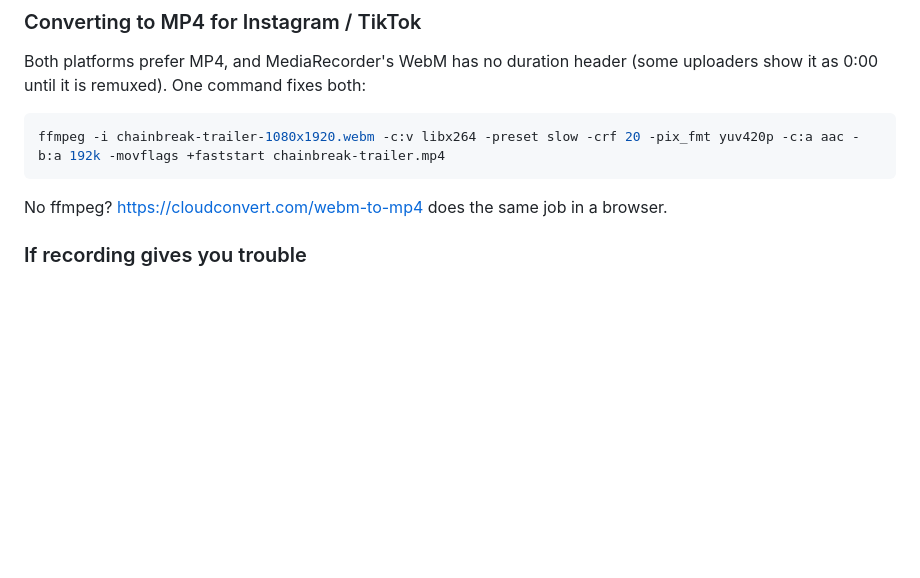
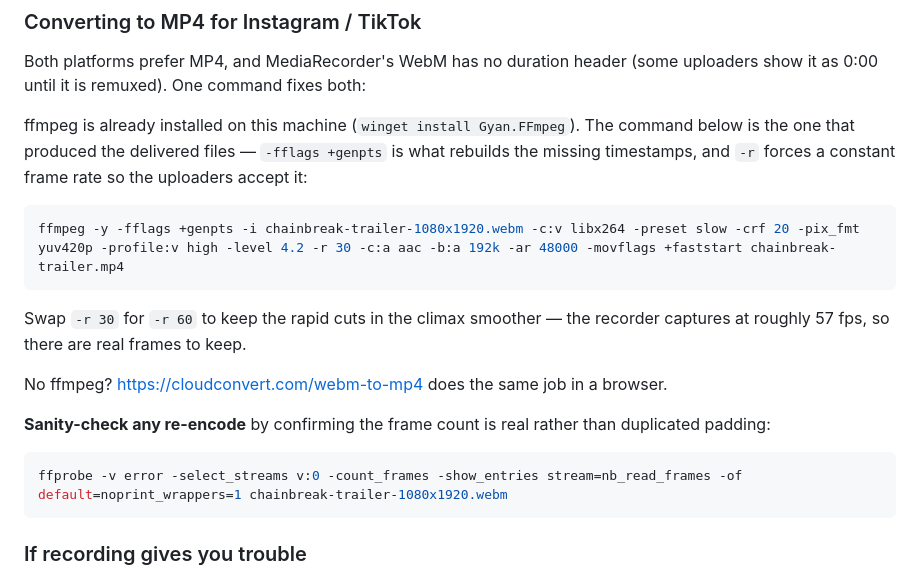
Before and after one commit to azwadtahmid/Chainbreak, a Markdown page: trailer/README.md, the part around the change. Drawn GitHub-style; blank space fills up the shorter version.

Commit message:
Document the verified WebM to MP4 conversion
The recorder's WebM has no duration header, so a plain convert leaves
uploaders showing 0:00. -fflags +genpts rebuilds the timestamps and -r
forces a constant frame rate. Also adds the frame-count check, since a
forced output frame rate will happily pad a choppy source with
duplicates and still report the right fps.

Co-Authored-By: Claude Opus 5 <noreply@anthropic.com>

````diff
--- a/trailer/README.md
+++ b/trailer/README.md
@@ -73,11 +73,26 @@ Use **Chrome or Edge**. Safari's MediaRecorder support for WebM is unreliable.
 Both platforms prefer MP4, and MediaRecorder's WebM has no duration header (some
 uploaders show it as 0:00 until it is remuxed). One command fixes both:
 
+ffmpeg is already installed on this machine (`winget install Gyan.FFmpeg`). The
+command below is the one that produced the delivered files — `-fflags +genpts`
+is what rebuilds the missing timestamps, and `-r` forces a constant frame rate
+so the uploaders accept it:
+
 ```bash
-ffmpeg -i chainbreak-trailer-1080x1920.webm -c:v libx264 -preset slow -crf 20 -pix_fmt yuv420p -c:a aac -b:a 192k -movflags +faststart chainbreak-trailer.mp4
+ffmpeg -y -fflags +genpts -i chainbreak-trailer-1080x1920.webm -c:v libx264 -preset slow -crf 20 -pix_fmt yuv420p -profile:v high -level 4.2 -r 30 -c:a aac -b:a 192k -ar 48000 -movflags +faststart chainbreak-trailer.mp4
 ```
 
+Swap `-r 30` for `-r 60` to keep the rapid cuts in the climax smoother — the
+recorder captures at roughly 57 fps, so there are real frames to keep.
+
 No ffmpeg? https://cloudconvert.com/webm-to-mp4 does the same job in a browser.
+
+**Sanity-check any re-encode** by confirming the frame count is real rather than
+duplicated padding:
+
+```bash
+ffprobe -v error -select_streams v:0 -count_frames -show_entries stream=nb_read_frames -of default=noprint_wrappers=1 chainbreak-trailer-1080x1920.webm
+```
 
 ### If recording gives you trouble
 
````
